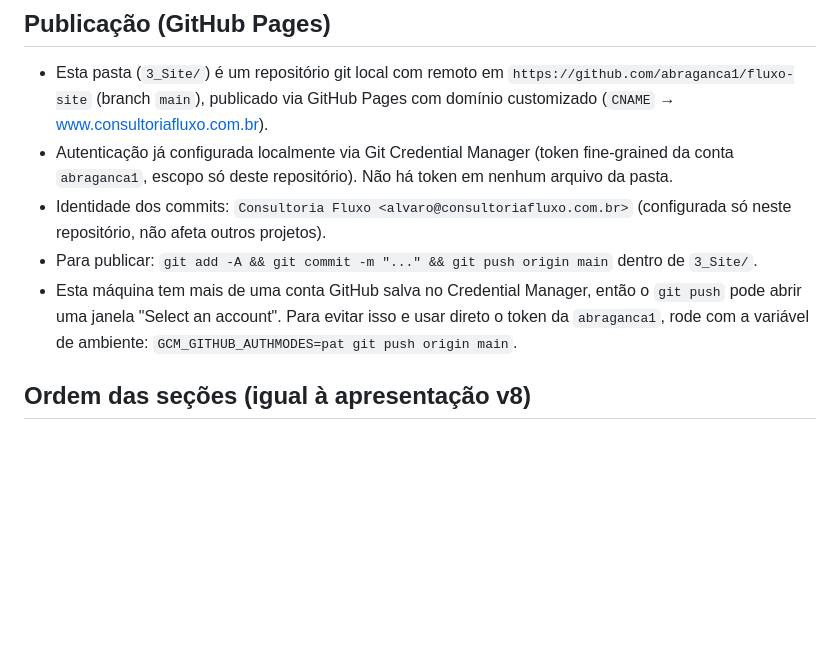
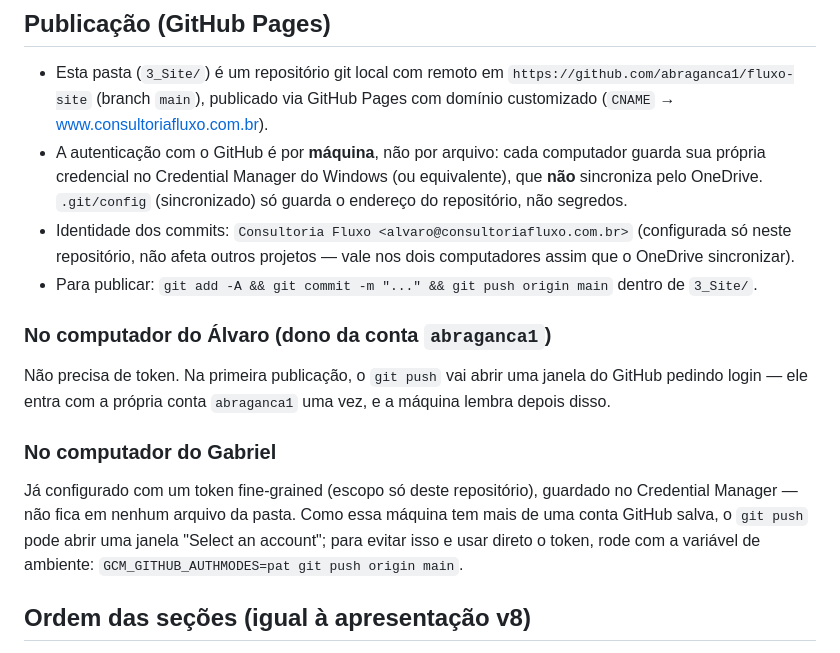
Before and after one commit to abraganca1/fluxo-site, a Markdown page: LEIA-ME.md, the part around the change. Drawn GitHub-style; blank space fills up the shorter version.

```diff
--- a/LEIA-ME.md
+++ b/LEIA-ME.md
@@ -8,10 +8,15 @@
 
 ## Publicação (GitHub Pages)
 - Esta pasta (`3_Site/`) é um repositório git local com remoto em `https://github.com/abraganca1/fluxo-site` (branch `main`), publicado via GitHub Pages com domínio customizado (`CNAME` → www.consultoriafluxo.com.br).
-- Autenticação já configurada localmente via Git Credential Manager (token fine-grained da conta `abraganca1`, escopo só deste repositório). Não há token em nenhum arquivo da pasta.
-- Identidade dos commits: `Consultoria Fluxo <alvaro@consultoriafluxo.com.br>` (configurada só neste repositório, não afeta outros projetos).
+- A autenticação com o GitHub é por **máquina**, não por arquivo: cada computador guarda sua própria credencial no Credential Manager do Windows (ou equivalente), que **não** sincroniza pelo OneDrive. `.git/config` (sincronizado) só guarda o endereço do repositório, não segredos.
+- Identidade dos commits: `Consultoria Fluxo <alvaro@consultoriafluxo.com.br>` (configurada só neste repositório, não afeta outros projetos — vale nos dois computadores assim que o OneDrive sincronizar).
 - Para publicar: `git add -A && git commit -m "..." && git push origin main` dentro de `3_Site/`.
-- Esta máquina tem mais de uma conta GitHub salva no Credential Manager, então o `git push` pode abrir uma janela "Select an account". Para evitar isso e usar direto o token da `abraganca1`, rode com a variável de ambiente: `GCM_GITHUB_AUTHMODES=pat git push origin main`.
+
+### No computador do Álvaro (dono da conta `abraganca1`)
+Não precisa de token. Na primeira publicação, o `git push` vai abrir uma janela do GitHub pedindo login — ele entra com a própria conta `abraganca1` uma vez, e a máquina lembra depois disso.
+
+### No computador do Gabriel
+Já configurado com um token fine-grained (escopo só deste repositório), guardado no Credential Manager — não fica em nenhum arquivo da pasta. Como essa máquina tem mais de uma conta GitHub salva, o `git push` pode abrir uma janela "Select an account"; para evitar isso e usar direto o token, rode com a variável de ambiente: `GCM_GITHUB_AUTHMODES=pat git push origin main`.
 
 ## Ordem das seções (igual à apresentação v8)
 Capa · Quem somos (com os 4 números) · Clientes · Áreas de atuação (6 cards-resumo) · Abordagem (4 fases) · Formato dos projetos (novo, antes não existia no site) · Fundador (lista de trajetória com logos) · Contato · Apêndice (o que cada prática entrega, com os bullets detalhados — antes era a seção principal "Áreas de atuação").
```
